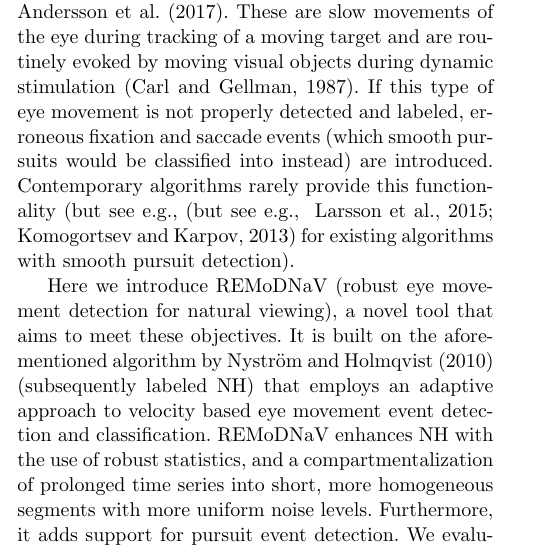
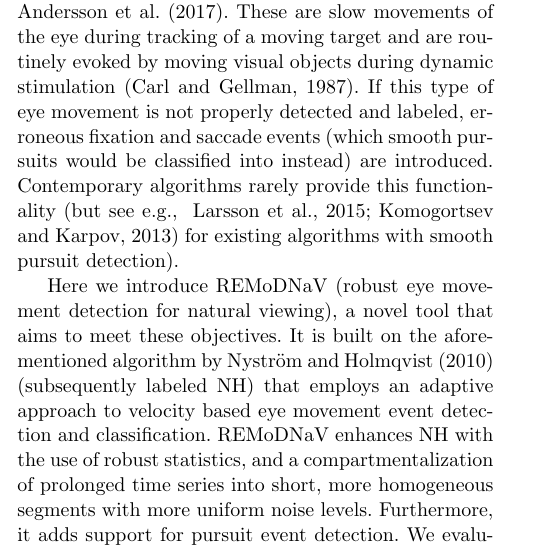
Before and after one commit to psychoinformatics-de/paper-remodnav, a LaTeX paper (main.tex): part of one column of page 2 of 18, cut so that both start at the same text. Compiled offline with pdfLaTeX.

Commit message:
remove repetitive 'but see e.g.'

```diff
--- a/main.tex
+++ b/main.tex
@@ -266,7 +266,7 @@ tracking of a moving target and are routinely evoked by moving visual objects
 during dynamic stimulation \citep{carl1987pursuits}.  If this type of eye
 movement is not properly detected and labeled, erroneous fixation and saccade
 events (which smooth pursuits would be classified into instead) are introduced.
-Contemporary algorithms rarely provide this functionality (but see \eg
+Contemporary algorithms rarely provide this functionality
 \cite[but see \eg][]{LARSSON2015145,Komogortsev2013} for existing algorithms with
 smooth pursuit detection).
 
```
